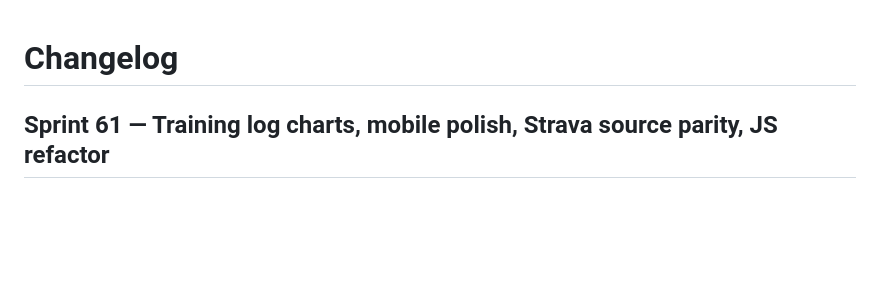
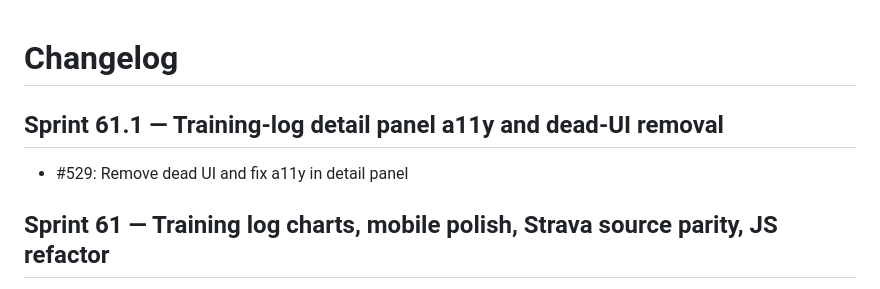
Before and after one commit to zealchaiwut/perf-coach, a Markdown page: CHANGELOG.md, the part around the change. Rendered like a GitHub page; blank space fills up the shorter version.

Commit message:
docs: auto-update from sprint-sprint-61.1 diff

```diff
--- a/CHANGELOG.md
+++ b/CHANGELOG.md
@@ -1,4 +1,8 @@
 # Changelog
+
+## Sprint 61.1 — Training-log detail panel a11y and dead-UI removal
+
+- #529: Remove dead UI and fix a11y in detail panel
 
 ## Sprint 61 — Training log charts, mobile polish, Strava source parity, JS refactor
 
```
